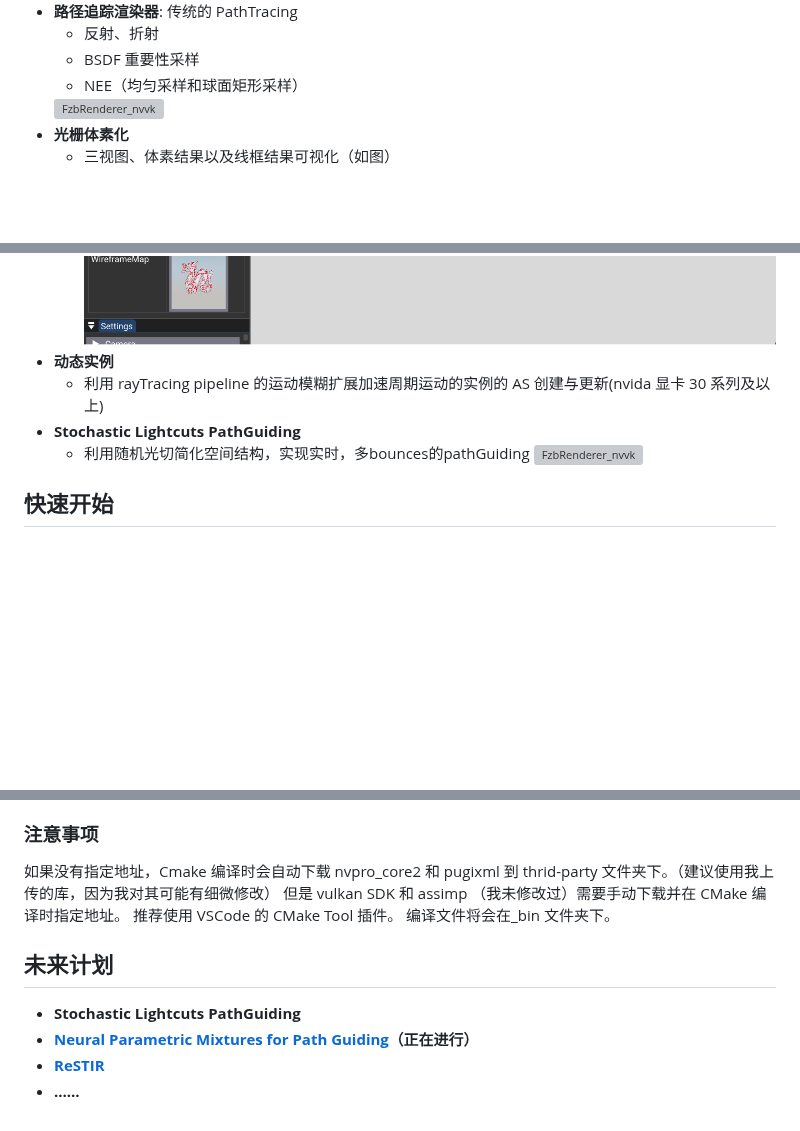
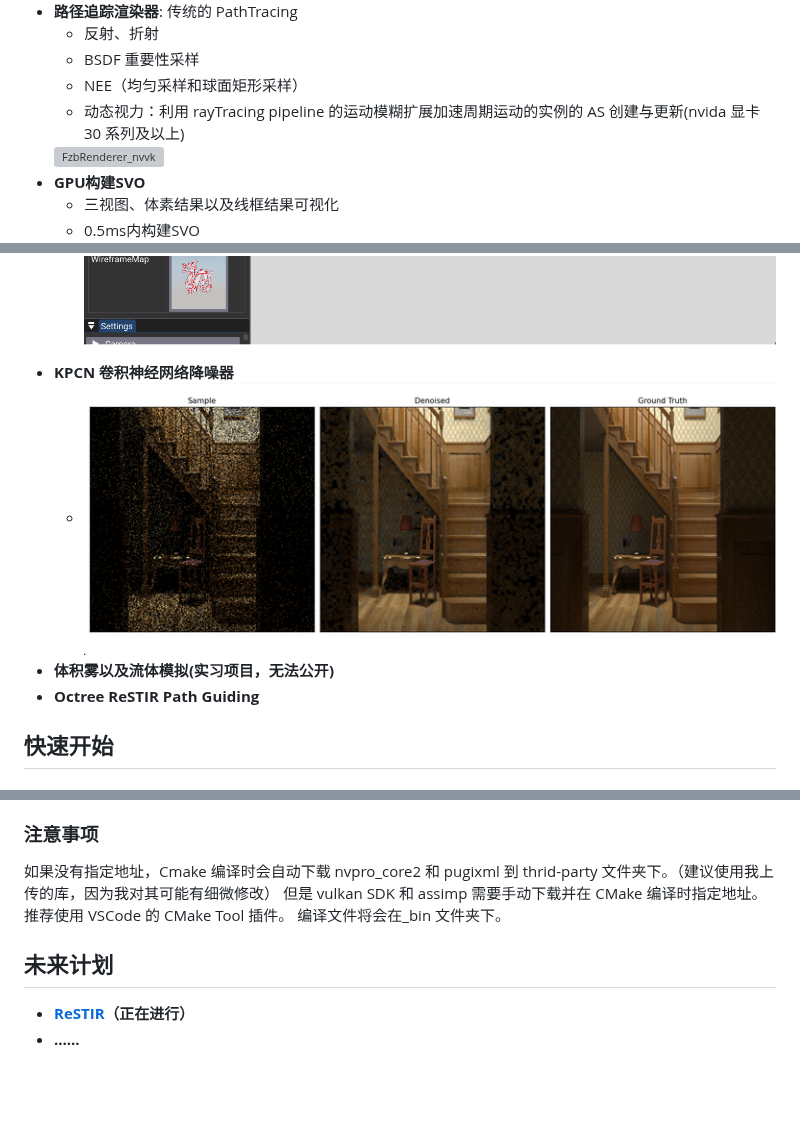
Before and after one commit to fzbRun/FzbRenderer_nvvk, a Markdown page: README.md, 3 parts joined by grey strips. Drawn GitHub-style; pictures changed too: result/KPCN.png (added); blank space fills up the shorter version; grey boxes are pictures that could not be loaded.

```diff
--- a/README.md
+++ b/README.md
@@ -18,15 +18,22 @@
   - 反射、折射
   - BSDF 重要性采样
   - NEE（均匀采样和球面矩形采样）
+  - 动态视力：利用 rayTracing pipeline 的运动模糊扩展加速周期运动的实例的 AS 创建与更新(nvida 显卡 30 系列及以上)
   <img src="./result/cover2.png" alt="FzbRenderer_nvvk" style="width:80%; border-radius:6px; display:block;" />
-- **光栅体素化**
-  - 三视图、体素结果以及线框结果可视化（如图）
+- **GPU构建SVO**
+  - 三视图、体素结果以及线框结果可视化
+  - 0.5ms内构建SVO
     <img src="./result/rasterVoxelization_dragon.png" alt="FzbRenderer_nvvk" style="width:80%; border-radius:6px; display:block;" />
-- **动态实例**
-  - 利用 rayTracing pipeline 的运动模糊扩展加速周期运动的实例的 AS 创建与更新(nvida 显卡 30 系列及以上)
+<!--
 - **Stochastic Lightcuts PathGuiding**
   - 利用随机光切简化空间结构，实现实时，多bounces的pathGuiding
     <img src="./result/result.png" alt="FzbRenderer_nvvk" style="width:80%; border-radius:6px; display:block;" />
+-->
+- **KPCN 卷积神经网络降噪器**
+  - <img src="./result/KPCN.png" alt="FzbRenderer_nvvk" style="width:80%; border-radius:6px; display:block;" />
+- **体积雾以及流体模拟(实习项目，无法公开)**
+- **Octree ReSTIR Path Guiding**
+
 
 ## 快速开始
 
@@ -41,13 +48,11 @@
 ### 注意事项
 
 如果没有指定地址，Cmake 编译时会自动下载 nvpro_core2 和 pugixml 到 thrid-party 文件夹下。（建议使用我上传的库，因为我对其可能有细微修改）
-但是 vulkan SDK 和 assimp （我未修改过）需要手动下载并在 CMake 编译时指定地址。
+但是 vulkan SDK 和 assimp 需要手动下载并在 CMake 编译时指定地址。
 推荐使用 VSCode 的 CMake Tool 插件。
 编译文件将会在\_bin 文件夹下。
 
 ## 未来计划
 
-- **Stochastic Lightcuts PathGuiding**
-- **[Neural Parametric Mixtures for Path Guiding](https://dl.acm.org/doi/10.1145/3588432.3591533)（正在进行）**
-- **[ReSTIR](https://research.nvidia.com/publication/2021-06_restir-gi-path-resampling-real-time-path-tracing)**
+- **[ReSTIR](https://research.nvidia.com/publication/2021-06_restir-gi-path-resampling-real-time-path-tracing)（正在进行）**
 - **……**
```
Also changed, not shown: 3 other files.
